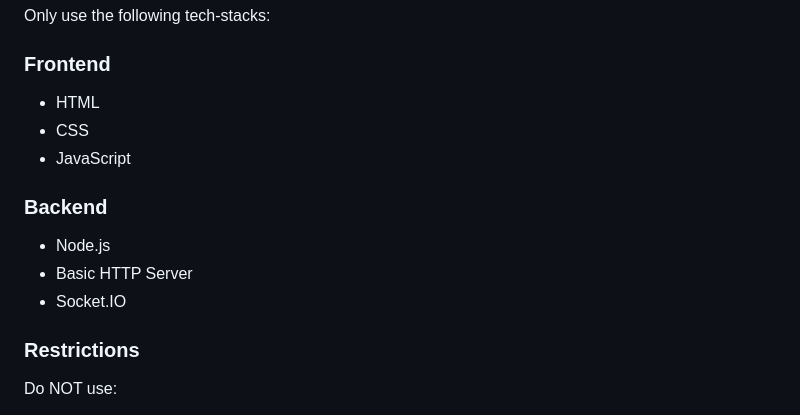
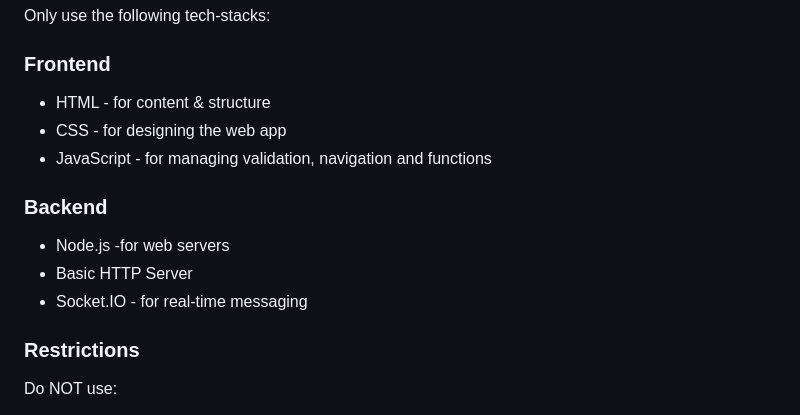
Before and after one commit to http-rixhi/ethara-chats-evals, a Markdown page: prompt.md, the part around the change. GitHub-like rendering.

Commit message:
expanding prompt

```diff
--- a/prompt.md
+++ b/prompt.md
@@ -227,15 +227,15 @@ Only use the following tech-stacks:
 
 ### Frontend
 
-* HTML
-* CSS
-* JavaScript
+* HTML - for content & structure
+* CSS - for designing the web app
+* JavaScript - for managing validation, navigation and functions
 
 ### Backend
 
-* Node.js
+* Node.js -for web servers
 * Basic HTTP Server
-* Socket.IO
+* Socket.IO - for real-time messaging
 
 ### Restrictions
 
```
